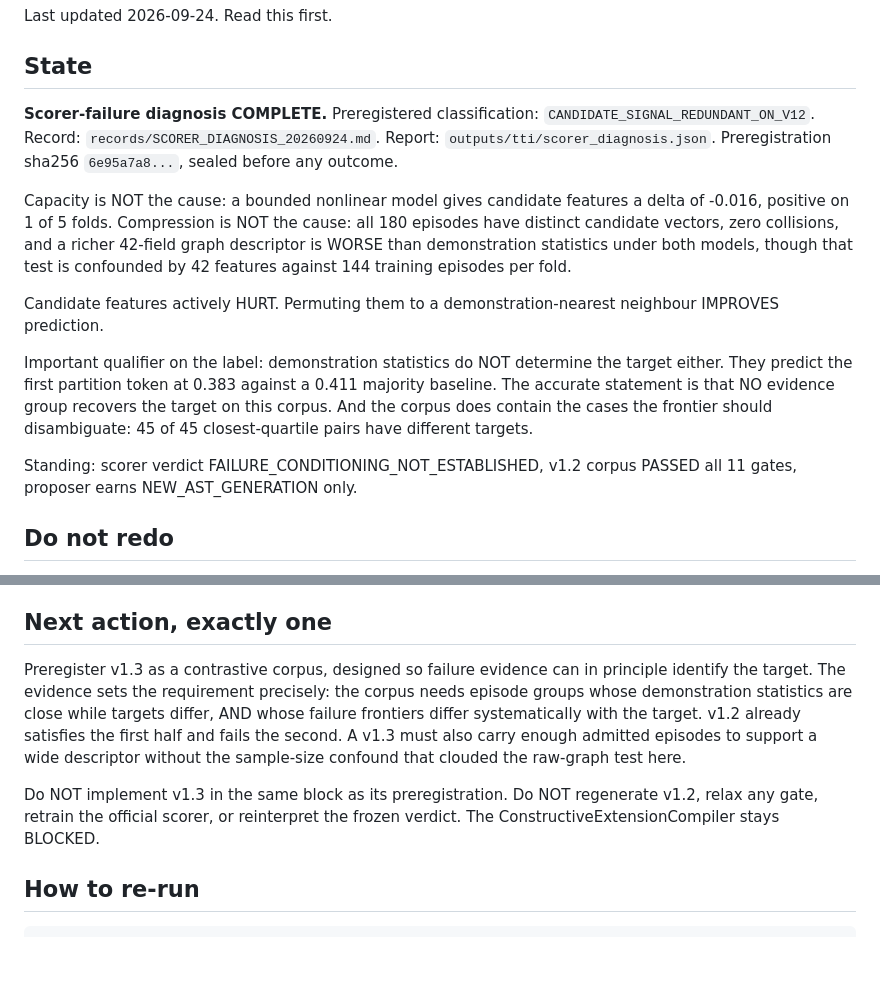
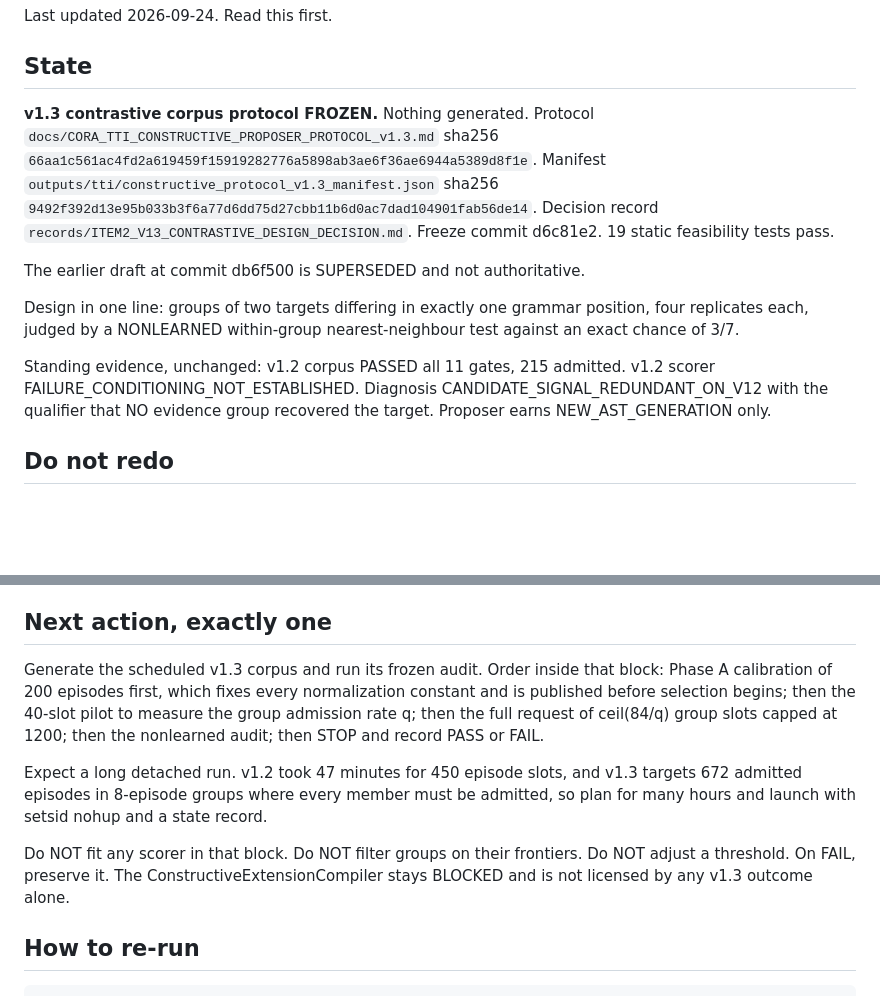
Before and after one commit to ChimdiWalter/Symbolic_Reasoning_LLM_ARC-AGI, a Markdown page: RESUME.md, 2 parts joined by grey strips. Rendered like a GitHub page; blank space fills up the shorter version.

```diff
--- a/RESUME.md
+++ b/RESUME.md
@@ -4,31 +4,24 @@ Last updated 2026-09-24. Read this first.
 
 ## State
 
-**Scorer-failure diagnosis COMPLETE.** Preregistered classification:
-`CANDIDATE_SIGNAL_REDUNDANT_ON_V12`. Record:
-`records/SCORER_DIAGNOSIS_20260924.md`. Report:
-`outputs/tti/scorer_diagnosis.json`. Preregistration sha256 `6e95a7a8...`,
-sealed before any outcome.
+**v1.3 contrastive corpus protocol FROZEN.** Nothing generated.
+Protocol `docs/CORA_TTI_CONSTRUCTIVE_PROPOSER_PROTOCOL_v1.3.md` sha256
+`66aa1c561ac4fd2a619459f15919282776a5898ab3ae6f36ae6944a5389d8f1e`.
+Manifest `outputs/tti/constructive_protocol_v1.3_manifest.json` sha256
+`9492f392d13e95b033b3f6a77d6dd75d27cbb11b6d0ac7dad104901fab56de14`.
+Decision record `records/ITEM2_V13_CONTRASTIVE_DESIGN_DECISION.md`.
+Freeze commit d6c81e2. 19 static feasibility tests pass.
 
-Capacity is NOT the cause: a bounded nonlinear model gives candidate features
-a delta of -0.016, positive on 1 of 5 folds. Compression is NOT the cause:
-all 180 episodes have distinct candidate vectors, zero collisions, and a
-richer 42-field graph descriptor is WORSE than demonstration statistics under
-both models, though that test is confounded by 42 features against 144
-training episodes per fold.
+The earlier draft at commit db6f500 is SUPERSEDED and not authoritative.
 
-Candidate features actively HURT. Permuting them to a demonstration-nearest
-neighbour IMPROVES prediction.
+Design in one line: groups of two targets differing in exactly one grammar
+position, four replicates each, judged by a NONLEARNED within-group
+nearest-neighbour test against an exact chance of 3/7.
 
-Important qualifier on the label: demonstration statistics do NOT determine
-the target either. They predict the first partition token at 0.383 against a
-0.411 majority baseline. The accurate statement is that NO evidence group
-recovers the target on this corpus. And the corpus does contain the cases the
-frontier should disambiguate: 45 of 45 closest-quartile pairs have different
-targets.
-
-Standing: scorer verdict FAILURE_CONDITIONING_NOT_ESTABLISHED, v1.2 corpus
-PASSED all 11 gates, proposer earns NEW_AST_GENERATION only.
+Standing evidence, unchanged: v1.2 corpus PASSED all 11 gates, 215 admitted.
+v1.2 scorer FAILURE_CONDITIONING_NOT_ESTABLISHED. Diagnosis
+CANDIDATE_SIGNAL_REDUNDANT_ON_V12 with the qualifier that NO evidence group
+recovered the target. Proposer earns NEW_AST_GENERATION only.
 
 ## Do not redo
 
@@ -75,17 +68,22 @@ hidden answer may be read to supply one.
 
 ## Next action, exactly one
 
-Preregister v1.3 as a contrastive corpus, designed so failure evidence can in
-principle identify the target. The evidence sets the requirement precisely:
-the corpus needs episode groups whose demonstration statistics are close while
-targets differ, AND whose failure frontiers differ systematically with the
-target. v1.2 already satisfies the first half and fails the second. A v1.3
-must also carry enough admitted episodes to support a wide descriptor without
-the sample-size confound that clouded the raw-graph test here.
+Generate the scheduled v1.3 corpus and run its frozen audit. Order inside that
+block: Phase A calibration of 200 episodes first, which fixes every
+normalization constant and is published before selection begins; then the
+40-slot pilot to measure the group admission rate q; then the full request of
+ceil(84/q) group slots capped at 1200; then the nonlearned audit; then STOP and
+record PASS or FAIL.
 
-Do NOT implement v1.3 in the same block as its preregistration. Do NOT
-regenerate v1.2, relax any gate, retrain the official scorer, or reinterpret
-the frozen verdict. The ConstructiveExtensionCompiler stays BLOCKED.
+Expect a long detached run. v1.2 took 47 minutes for 450 episode slots, and
+v1.3 targets 672 admitted episodes in 8-episode groups where every member must
+be admitted, so plan for many hours and launch with setsid nohup and a state
+record.
+
+Do NOT fit any scorer in that block. Do NOT filter groups on their frontiers.
+Do NOT adjust a threshold. On FAIL, preserve it. The
+ConstructiveExtensionCompiler stays BLOCKED and is not licensed by any v1.3
+outcome alone.
 
 ## How to re-run
 
```
Also changed, not shown: docs/PAPER_SKELETON.md (+32 -0 lines).
